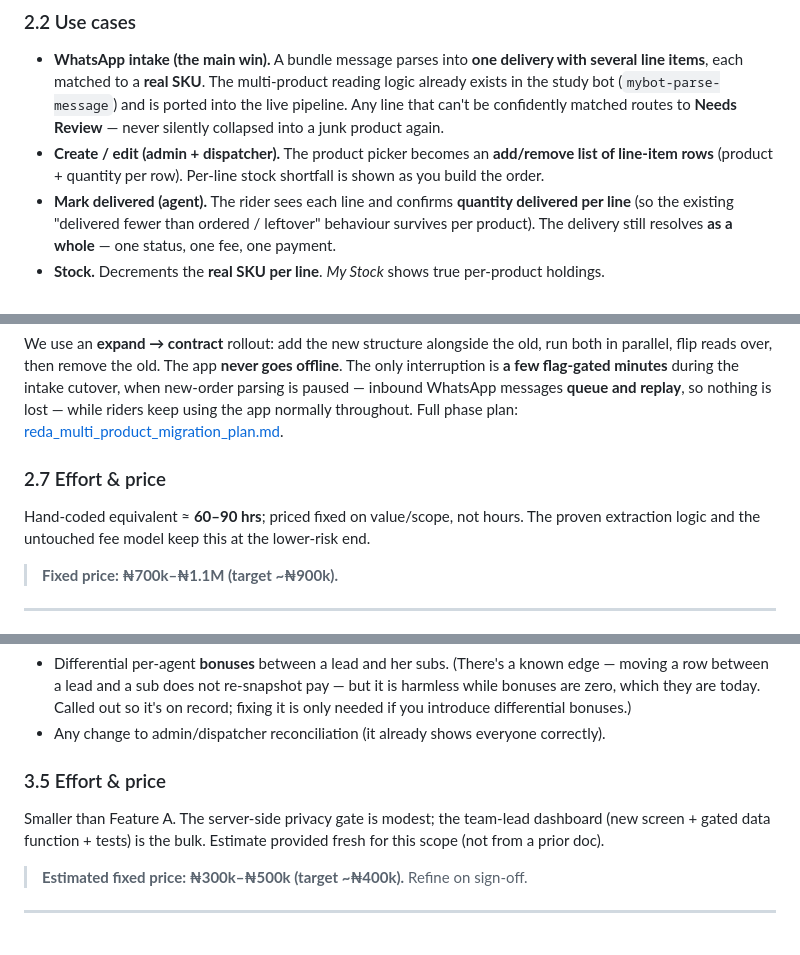
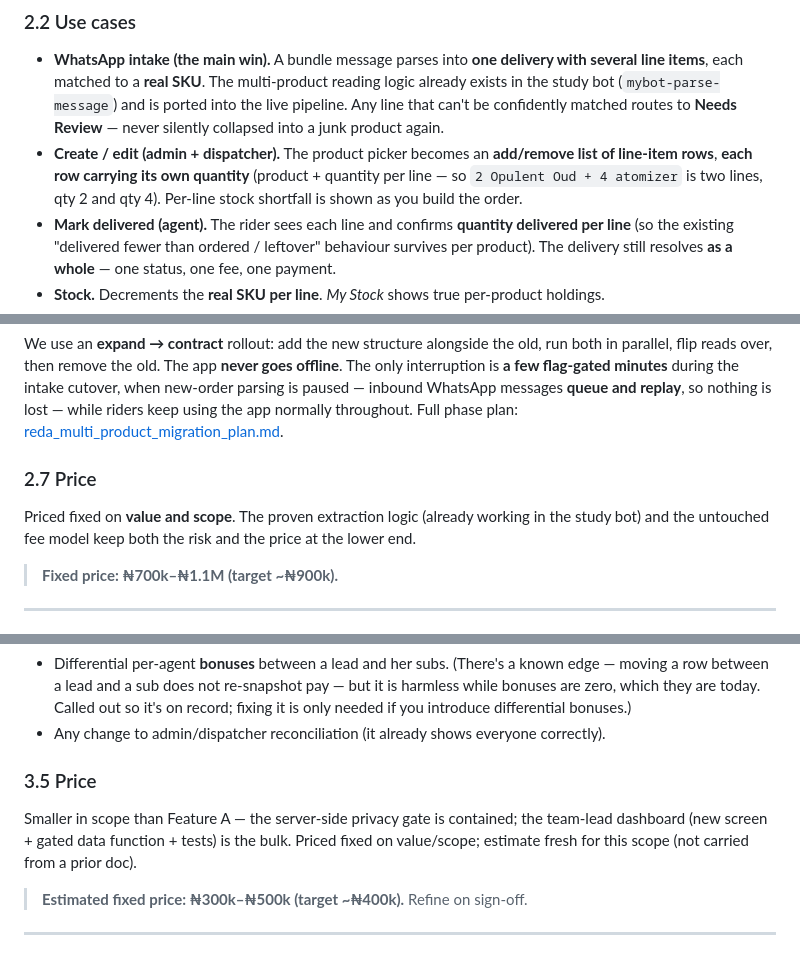
Before and after one commit to patrhick1/reda_internal, a Markdown page: reda_scope_multiproduct_and_subagent_earnings.md, 3 parts joined by grey strips. Drawn GitHub-style.

Commit message:
docs(scope): per-line quantity explicit; price on value/scope not hours
- Make explicit that quantity is per line item (2 Opulent Oud + 4 atomizer =
  two lines, qty 2 and 4); order-level quantity goes away, only the fee/price
  stays per-delivery.
- Drop "~60-90 hrs hand-coded" framing from both scope docs; price strictly on
  value/scope (work is built with an AI coding assistant).

Co-Authored-By: Claude Opus 4.8 <noreply@anthropic.com>

```diff
--- a/reda_scope_multiproduct_and_subagent_earnings.md
+++ b/reda_scope_multiproduct_and_subagent_earnings.md
@@ -41,8 +41,9 @@ per-delivery by location, never × quantity, never per product — which is exac
   each matched to a **real SKU**. The multi-product reading logic already exists in the study bot
   (`mybot-parse-message`) and is ported into the live pipeline. Any line that can't be confidently matched
   routes to **Needs Review** — never silently collapsed into a junk product again.
-- **Create / edit (admin + dispatcher).** The product picker becomes an **add/remove list of line-item rows**
-  (product + quantity per row). Per-line stock shortfall is shown as you build the order.
+- **Create / edit (admin + dispatcher).** The product picker becomes an **add/remove list of line-item rows**,
+  **each row carrying its own quantity** (product + quantity per line — so `2 Opulent Oud + 4 atomizer` is two
+  lines, qty 2 and qty 4). Per-line stock shortfall is shown as you build the order.
 - **Mark delivered (agent).** The rider sees each line and confirms **quantity delivered per line** (so the
   existing "delivered fewer than ordered / leftover" behaviour survives per product). The delivery still
   resolves **as a whole** — one status, one fee, one payment.
@@ -82,9 +83,9 @@ flag-gated minutes** during the intake cutover, when new-order parsing is paused
 **queue and replay**, so nothing is lost — while riders keep using the app normally throughout. Full phase
 plan: [reda_multi_product_migration_plan.md](reda_multi_product_migration_plan.md).
 
-### 2.7 Effort & price
-Hand-coded equivalent ≈ **60–90 hrs**; priced fixed on value/scope, not hours. The proven extraction logic
-and the untouched fee model keep this at the lower-risk end.
+### 2.7 Price
+Priced fixed on **value and scope**. The proven extraction logic (already working in the study bot) and the
+untouched fee model keep both the risk and the price at the lower end.
 
 > **Fixed price: ₦700k–₦1.1M (target ~₦900k).**
 
@@ -135,9 +136,10 @@ screen-level hide that a technically-minded rider could see straight through.
   today. Called out so it's on record; fixing it is only needed if you introduce differential bonuses.)
 - Any change to admin/dispatcher reconciliation (it already shows everyone correctly).
 
-### 3.5 Effort & price
-Smaller than Feature A. The server-side privacy gate is modest; the team-lead dashboard (new screen + gated
-data function + tests) is the bulk. Estimate provided fresh for this scope (not from a prior doc).
+### 3.5 Price
+Smaller in scope than Feature A — the server-side privacy gate is contained; the team-lead dashboard (new
+screen + gated data function + tests) is the bulk. Priced fixed on value/scope; estimate fresh for this
+scope (not carried from a prior doc).
 
 > **Estimated fixed price: ₦300k–₦500k (target ~₦400k).** Refine on sign-off.
 
```
Also changed, not shown: multi_product_delivery_scope.md (+2 -3 lines).
